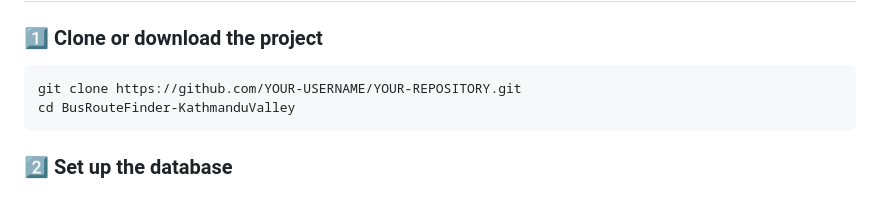
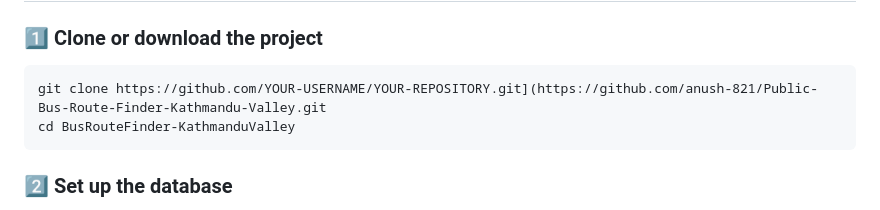
Before and after one commit to suyesh321/Public-Bus-Route-Finder, a Markdown page: README.md, the part around the change. Rendered like a GitHub page.

````diff
--- a/README.md
+++ b/README.md
@@ -226,7 +226,7 @@ locally:
 ### 1️⃣ Clone or download the project
 
 ```
-git clone https://github.com/YOUR-USERNAME/YOUR-REPOSITORY.git
+git clone https://github.com/YOUR-USERNAME/YOUR-REPOSITORY.git](https://github.com/anush-821/Public-Bus-Route-Finder-Kathmandu-Valley.git
 cd BusRouteFinder-KathmanduValley
 ```
 
````
